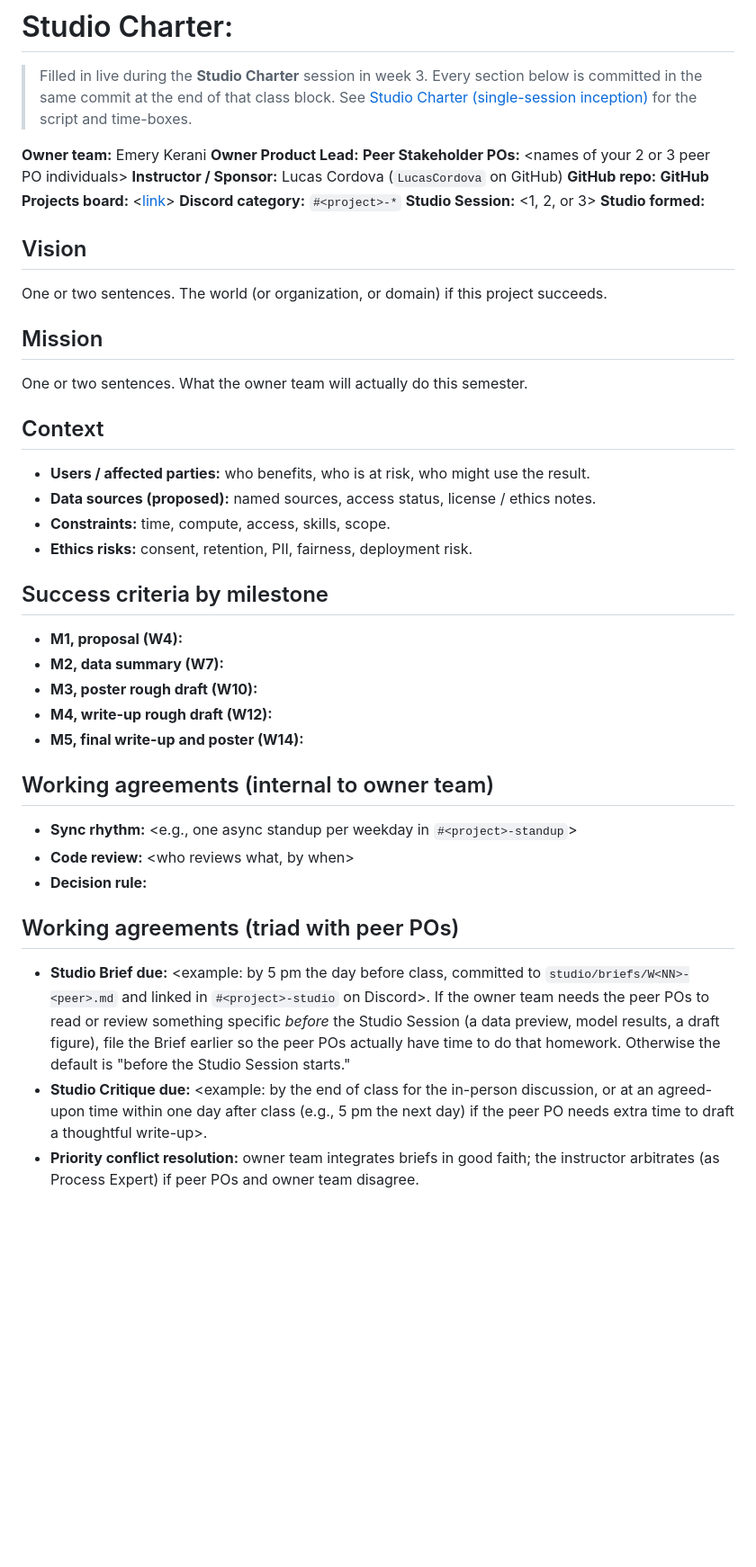
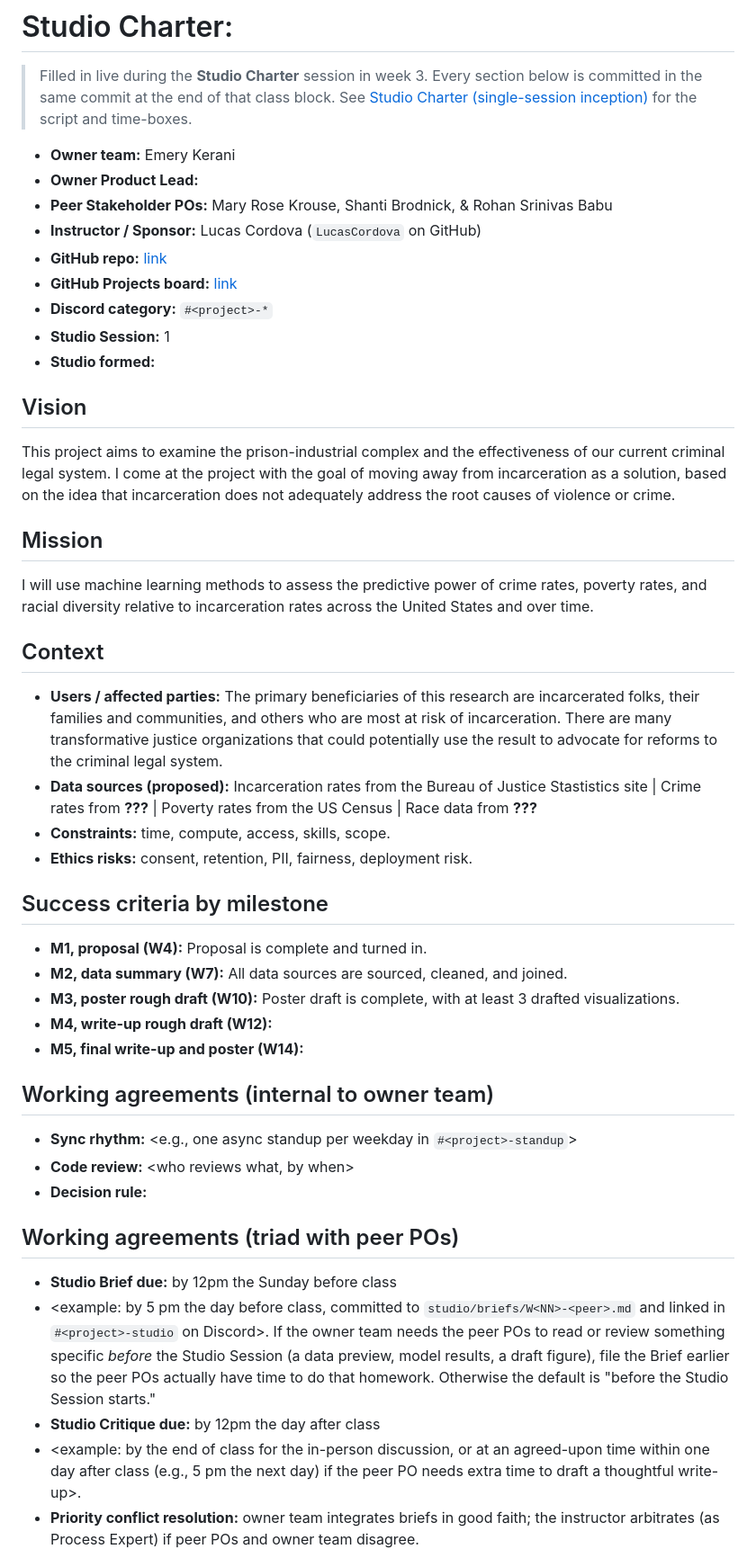
Before and after one commit to eskerani/prison-predictor-capstone, a Markdown page: CHARTER.md, the part around one of its changes. Shown at 90% size. Drawn GitHub-style; blank space fills up the shorter version.

Commit message:
Worked on filling in template charter

```diff
--- a/CHARTER.md
+++ b/CHARTER.md
@@ -2,36 +2,36 @@
 
 > Filled in live during the **Studio Charter** session in week 3. Every section below is committed in the same commit at the end of that class block. See [Studio Charter (single-session inception)](https://courses.lpcordova.phd/data510/project-framework/charter-inception.html) for the script and time-boxes.
 
-**Owner team:** Emery Kerani
-**Owner Product Lead:** <name>
-**Peer Stakeholder POs:** <names of your 2 or 3 peer PO individuals>
-**Instructor / Sponsor:** Lucas Cordova (`LucasCordova` on GitHub)
-**GitHub repo:** <link to this repo>
-**GitHub Projects board:** <[link](https://github.com/users/eskerani/projects/1)>
-**Discord category:** `#<project>-*`
-**Studio Session:** <1, 2, or 3>
-**Studio formed:** <date>
+* **Owner team:** Emery Kerani
+* **Owner Product Lead:** <name>
+* **Peer Stakeholder POs:** Mary Rose Krouse, Shanti Brodnick, & Rohan Srinivas Babu
+* **Instructor / Sponsor:** Lucas Cordova (`LucasCordova` on GitHub)
+* **GitHub repo:** [link](https://github.com/eskerani/prison-predictor-capstone)
+* **GitHub Projects board:** [link](https://github.com/users/eskerani/projects/1)
+* **Discord category:** `#<project>-*`
+* **Studio Session:** 1
+* **Studio formed:** <date>
 
 ## Vision
 
-One or two sentences. The world (or organization, or domain) if this project succeeds.
+This project aims to examine the prison-industrial complex and the effectiveness of our current criminal legal system. I come at the project with the goal of moving away from incarceration as a solution, based on the idea that incarceration does not adequately address the root causes of violence or crime.
 
 ## Mission
 
-One or two sentences. What the owner team will actually do this semester.
+I will use machine learning methods to assess the predictive power of crime rates, poverty rates, and racial diversity relative to incarceration rates across the United States and over time.
 
 ## Context
 
-- **Users / affected parties:** who benefits, who is at risk, who might use the result.
-- **Data sources (proposed):** named sources, access status, license / ethics notes.
+- **Users / affected parties:** The primary beneficiaries of this research are incarcerated folks, their families and communities, and others who are most at risk of incarceration. There are many transformative justice organizations that could potentially use the result to advocate for reforms to the criminal legal system.
+- **Data sources (proposed):** Incarceration rates from the Bureau of Justice Stastistics site | Crime rates from **???** | Poverty rates from the US Census | Race data from **???**
 - **Constraints:** time, compute, access, skills, scope.
 - **Ethics risks:** consent, retention, PII, fairness, deployment risk.
 
 ## Success criteria by milestone
 
-- **M1, proposal (W4):** <measurable criterion>
-- **M2, data summary (W7):** <measurable criterion>
-- **M3, poster rough draft (W10):** <measurable criterion>
+- **M1, proposal (W4):** Proposal is complete and turned in.
+- **M2, data summary (W7):** All data sources are sourced, cleaned, and joined.
+- **M3, poster rough draft (W10):** Poster draft is complete, with at least 3 drafted visualizations.
 - **M4, write-up rough draft (W12):** <measurable criterion>
 - **M5, final write-up and poster (W14):** <measurable criterion>
 
@@ -43,8 +43,10 @@ One or two sentences. What the owner team will actually do this semester.
 
 ## Working agreements (triad with peer POs)
 
-- **Studio Brief due:** <example: by 5 pm the day before class, committed to `studio/briefs/W<NN>-<peer>.md` and linked in `#<project>-studio` on Discord>. If the owner team needs the peer POs to read or review something specific *before* the Studio Session (a data preview, model results, a draft figure), file the Brief earlier so the peer POs actually have time to do that homework. Otherwise the default is "before the Studio Session starts."
-- **Studio Critique due:** <example: by the end of class for the in-person discussion, or at an agreed-upon time within one day after class (e.g., 5 pm the next day) if the peer PO needs extra time to draft a thoughtful write-up>.
+- **Studio Brief due:** by 12pm the Sunday before class
+- <example: by 5 pm the day before class, committed to `studio/briefs/W<NN>-<peer>.md` and linked in `#<project>-studio` on Discord>. If the owner team needs the peer POs to read or review something specific *before* the Studio Session (a data preview, model results, a draft figure), file the Brief earlier so the peer POs actually have time to do that homework. Otherwise the default is "before the Studio Session starts."
+- **Studio Critique due:** by 12pm the day after class
+- <example: by the end of class for the in-person discussion, or at an agreed-upon time within one day after class (e.g., 5 pm the next day) if the peer PO needs extra time to draft a thoughtful write-up>.
 - **Priority conflict resolution:** owner team integrates briefs in good faith; the instructor arbitrates (as Process Expert) if peer POs and owner team disagree.
 
 ## Response SLAs (Service Level Agreements)
```
Also changed, not shown: other parts of CHARTER.md (+2 -2 lines).
